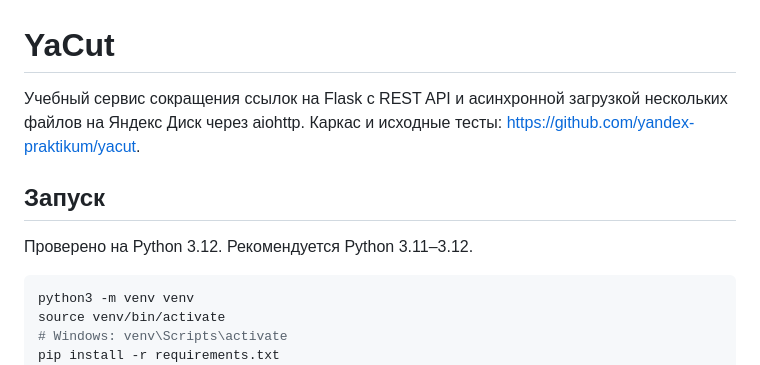
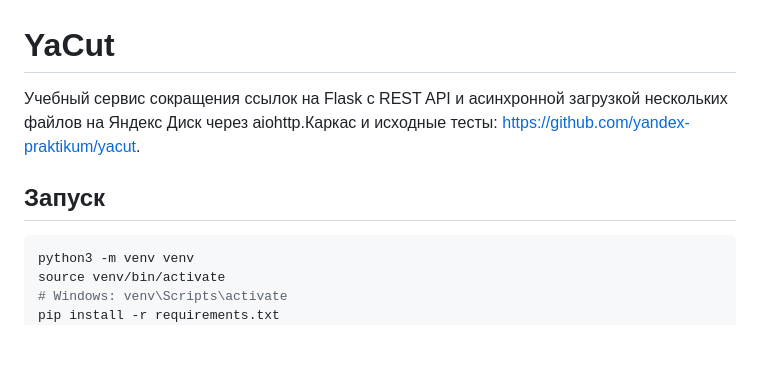
Before and after one commit to ludochka18/yacut, a Markdown page: README.md, the part around the change. GitHub-like rendering; blank space fills up the shorter version.

````diff
--- a/README.md
+++ b/README.md
@@ -1,12 +1,9 @@
 # YaCut
 
 Учебный сервис сокращения ссылок на Flask с REST API и асинхронной
-загрузкой нескольких файлов на Яндекс Диск через aiohttp.
-Каркас и исходные тесты: https://github.com/yandex-praktikum/yacut.
+загрузкой нескольких файлов на Яндекс Диск через aiohttp.Каркас и исходные тесты: https://github.com/yandex-praktikum/yacut.
 
 ## Запуск
-
-Проверено на Python 3.12. Рекомендуется Python 3.11–3.12.
 
 ```bash
 python3 -m venv venv
````
